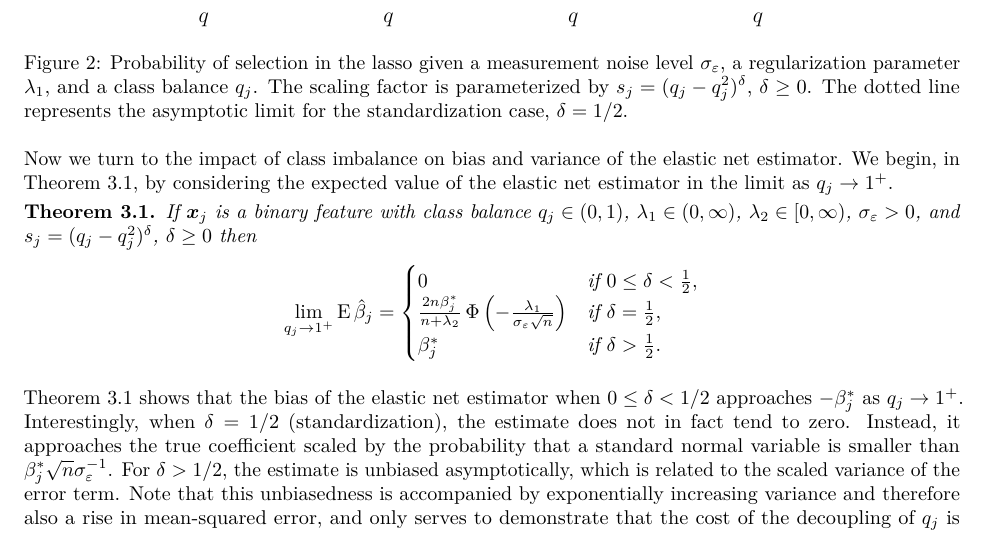
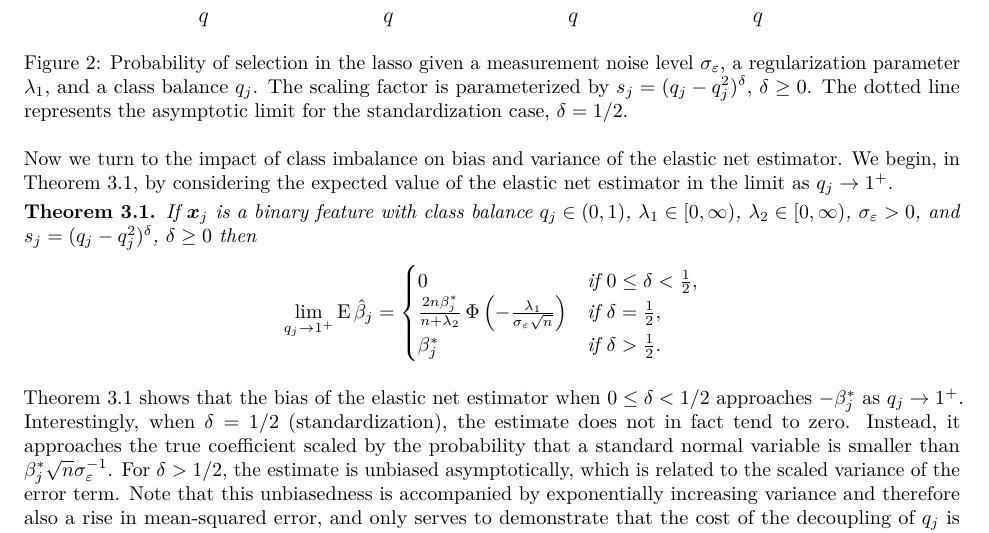
Before and after one commit to jolars/normreg, a LaTeX paper (paper/main.tex, which reads paper/tex/theory.tex): part of page 9 of 30, cut so that both start at the same text. Compiled offline with pdfLaTeX.

Commit message:
feat: sharpen theorem

```diff
--- a/paper/tex/theory.tex
+++ b/paper/tex/theory.tex
@@ -217,7 +217,7 @@ the elastic net estimator in the limit as \(q_j \rightarrow 1^+\).
 
 \begin{theorem}
   \label{thm:classbalance-bias}
-  If \(\vec{x}_j\) is a binary feature with class balance \(q_j \in (0, 1)\), \(\lambda_1 \in (0,\infty)\), \(\lambda_2 \in [0,\infty)\), \(\sigma_\varepsilon > 0\), and \(s_j = (q_j - q_j^2)^{\delta}\), \(\delta \geq 0\)  then
+  If \(\vec{x}_j\) is a binary feature with class balance \(q_j \in (0, 1)\), \(\lambda_1 \in [0,\infty)\), \(\lambda_2 \in [0,\infty)\), \(\sigma_\varepsilon > 0\), and \(s_j = (q_j - q_j^2)^{\delta}\), \(\delta \geq 0\)  then
   \[
     \lim_{q_j \rightarrow 1^+} \E \hat{\beta}_j =
     \begin{cases}
```
